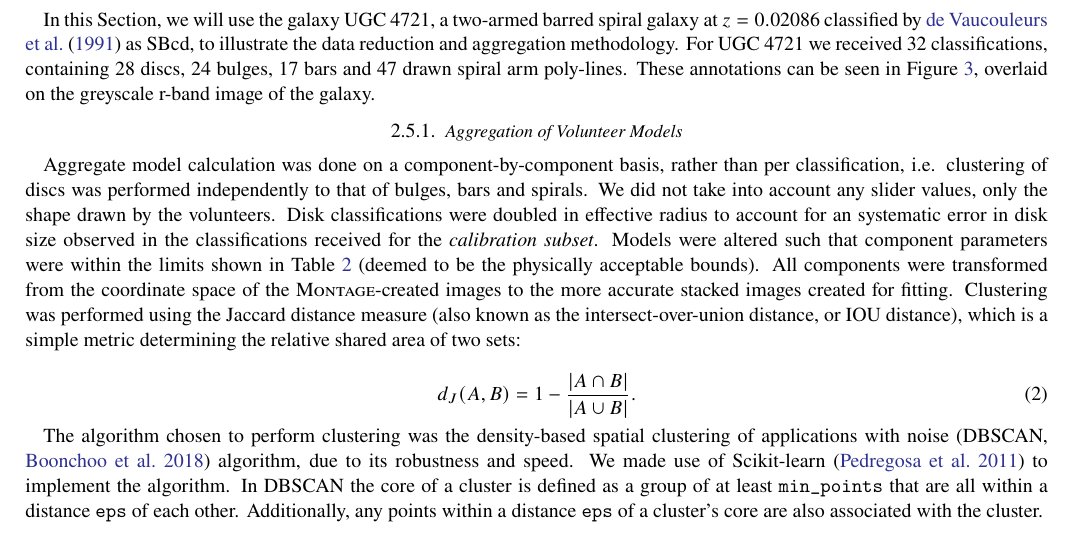
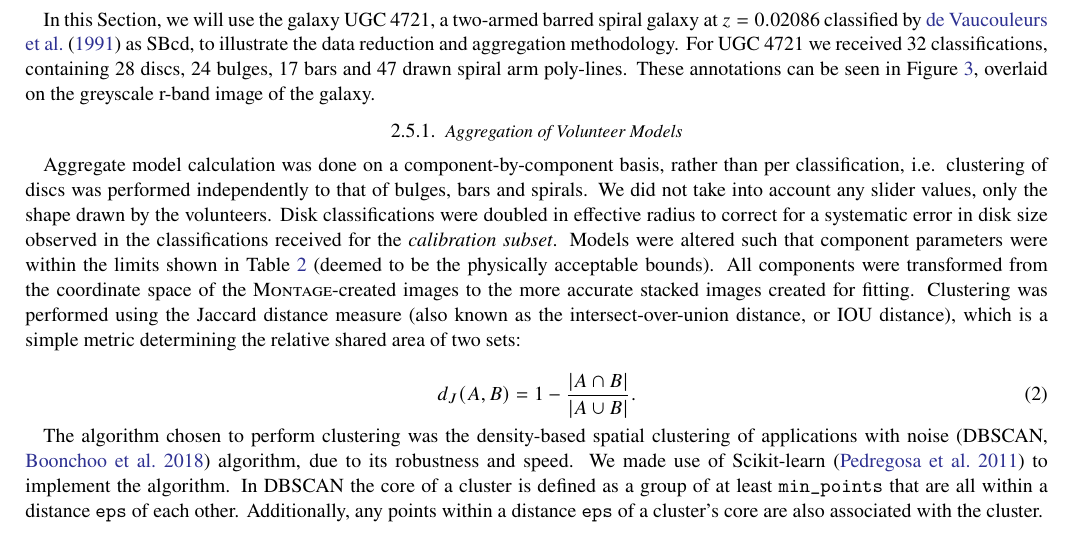
Before and after one commit to tingard/gz-builder-method-paper, a LaTeX paper (aas_submission.tex, which reads sections/method.tex): part of page 7 of 20, cut so that both start at the same text. Compiled offline with pdfLaTeX.

Commit message:
fixes typo

```diff
--- a/sections/method.tex
+++ b/sections/method.tex
@@ -139,7 +139,7 @@ In this Section, we will use the galaxy UGC 4721, a two-armed barred spiral gala
 \subsubsection{Aggregation of Volunteer Models}
 \label{sec:aggregation_of_volunteer_models}
 
-Aggregate model calculation was done on a component-by-component basis, rather than per classification, i.e. clustering of discs was performed independently to that of bulges, bars and spirals. We did not take into account any slider values, only the shape drawn by the volunteers. Disk classifications were doubled in effective radius to account for an systematic error in disk size observed in the classifications received for the \textit{calibration subset}. Models were altered such that component parameters were within the limits shown in Table \ref{table:bad_values} (deemed to be the physically acceptable bounds). All components were transformed from the coordinate space of the \textsc{Montage}-created images to the more accurate stacked images created for fitting. Clustering was performed using the Jaccard distance measure (also known as the intersect-over-union distance, or IOU distance), which is a simple metric determining the relative shared area of two sets:
+Aggregate model calculation was done on a component-by-component basis, rather than per classification, i.e. clustering of discs was performed independently to that of bulges, bars and spirals. We did not take into account any slider values, only the shape drawn by the volunteers. Disk classifications were doubled in effective radius to correct for a systematic error in disk size observed in the classifications received for the \textit{calibration subset}. Models were altered such that component parameters were within the limits shown in Table \ref{table:bad_values} (deemed to be the physically acceptable bounds). All components were transformed from the coordinate space of the \textsc{Montage}-created images to the more accurate stacked images created for fitting. Clustering was performed using the Jaccard distance measure (also known as the intersect-over-union distance, or IOU distance), which is a simple metric determining the relative shared area of two sets:
 
 \begin{equation}
 d_J(A, B) = 1 - \frac{|A \cap B|}{|A \cup B|}.
```
Also changed, not shown: aas_submission.pdf, 3 other files.
